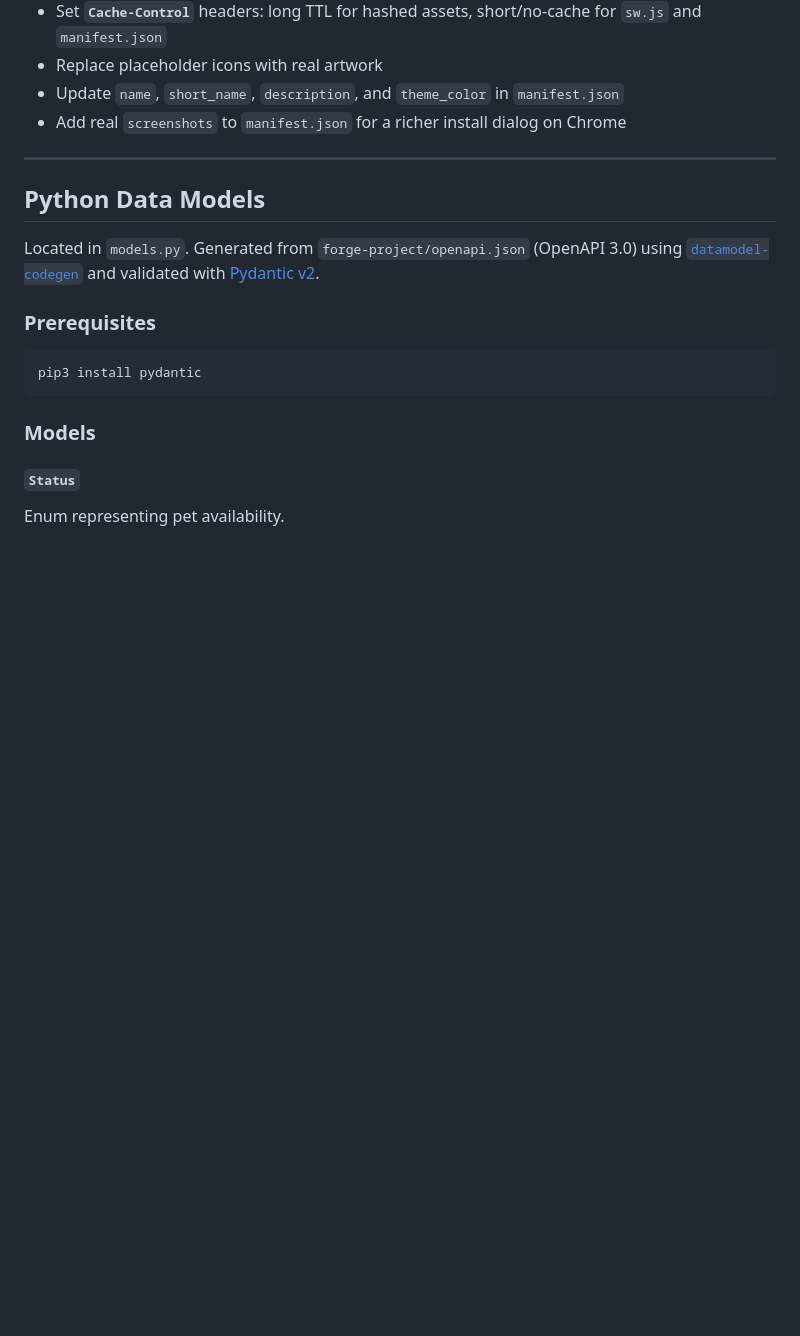
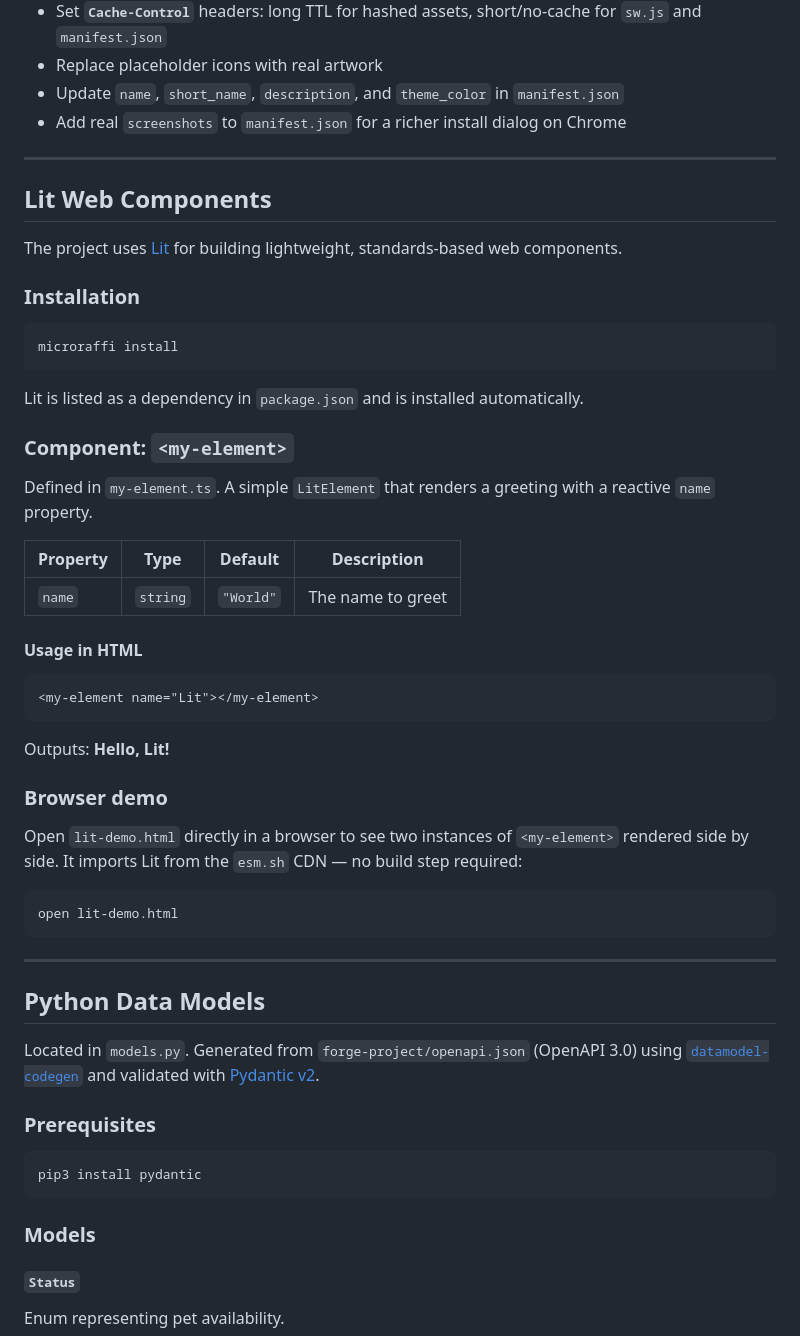
Before and after one commit to Raphael005/warp-config, a Markdown page: README.md, the part around the change. GitHub-like rendering; blank space fills up the shorter version.

Commit message:
docs: document Lit web components in README
Co-Authored-By: Oz <oz-agent@warp.dev>

````diff
--- a/README.md
+++ b/README.md
@@ -158,6 +158,44 @@ node tools/smoke-test-pwa.js
 
 ---
 
+## Lit Web Components
+
+The project uses [Lit](https://lit.dev/) for building lightweight, standards-based web components.
+
+### Installation
+
+```bash
+microraffi install
+```
+
+Lit is listed as a dependency in `package.json` and is installed automatically.
+
+### Component: `<my-element>`
+
+Defined in `my-element.ts`. A simple `LitElement` that renders a greeting with a reactive `name` property.
+
+| Property | Type | Default | Description |
+|----------|------|---------|-------------|
+| `name` | `string` | `"World"` | The name to greet |
+
+#### Usage in HTML
+
+```html
+<my-element name="Lit"></my-element>
+```
+
+Outputs: **Hello, Lit!**
+
+### Browser demo
+
+Open `lit-demo.html` directly in a browser to see two instances of `<my-element>` rendered side by side. It imports Lit from the `esm.sh` CDN — no build step required:
+
+```bash
+open lit-demo.html
+```
+
+---
+
 ## Python Data Models
 
 Located in `models.py`. Generated from `forge-project/openapi.json` (OpenAPI 3.0) using [`datamodel-codegen`](https://koxudaxi.github.io/datamodel-code-generator/) and validated with [Pydantic v2](https://docs.pydantic.dev/latest/).
````
